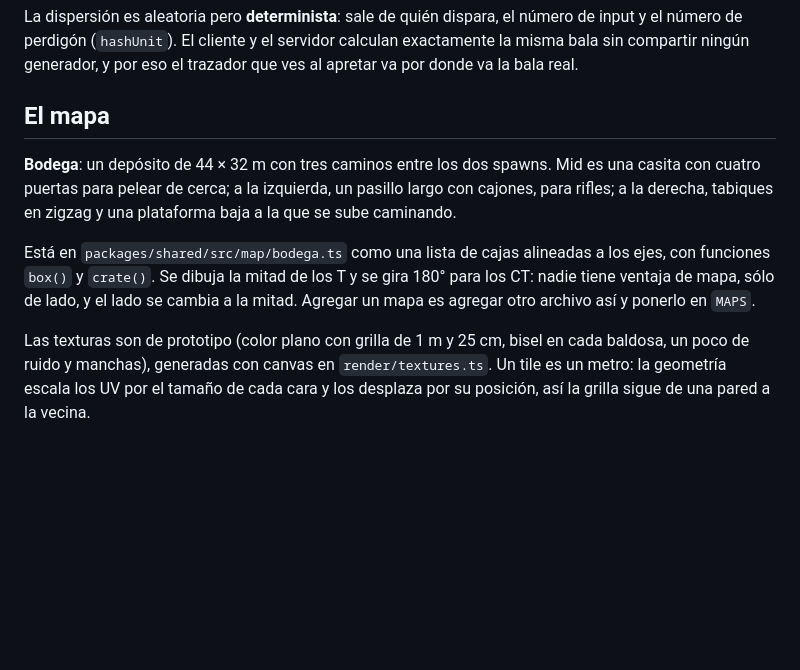
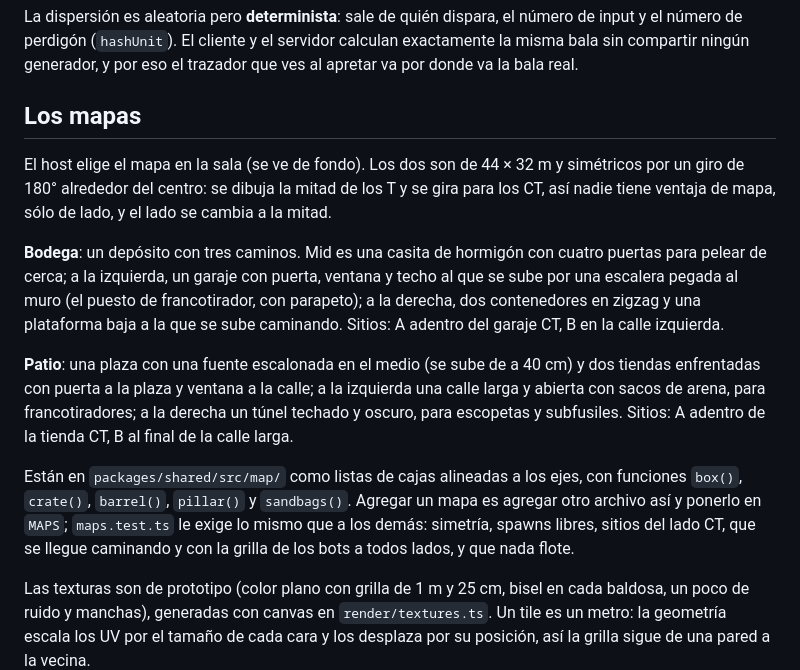
Before and after one commit to mselaive/WabCS, a Markdown page: README.md, the part around the change. Drawn GitHub-style; blank space fills up the shorter version.

Commit message:
README e IDEAS: los dos mapas

```diff
--- a/README.md
+++ b/README.md
@@ -180,16 +180,28 @@ La dispersión es aleatoria pero **determinista**: sale de quién dispara, el n
 número de perdigón (`hashUnit`). El cliente y el servidor calculan exactamente la misma bala sin
 compartir ningún generador, y por eso el trazador que ves al apretar va por donde va la bala real.
 
-## El mapa
+## Los mapas
 
-**Bodega**: un depósito de 44 × 32 m con tres caminos entre los dos spawns. Mid es una casita con
-cuatro puertas para pelear de cerca; a la izquierda, un pasillo largo con cajones, para rifles; a
-la derecha, tabiques en zigzag y una plataforma baja a la que se sube caminando.
+El host elige el mapa en la sala (se ve de fondo). Los dos son de 44 × 32 m y simétricos por un
+giro de 180° alrededor del centro: se dibuja la mitad de los T y se gira para los CT, así nadie
+tiene ventaja de mapa, sólo de lado, y el lado se cambia a la mitad.
 
-Está en `packages/shared/src/map/bodega.ts` como una lista de cajas alineadas a los ejes, con
-funciones `box()` y `crate()`. Se dibuja la mitad de los T y se gira 180° para los CT: nadie tiene
-ventaja de mapa, sólo de lado, y el lado se cambia a la mitad. Agregar un mapa es agregar otro
-archivo así y ponerlo en `MAPS`.
+**Bodega**: un depósito con tres caminos. Mid es una casita de hormigón con cuatro puertas para
+pelear de cerca; a la izquierda, un garaje con puerta, ventana y techo al que se sube por una
+escalera pegada al muro (el puesto de francotirador, con parapeto); a la derecha, dos contenedores
+en zigzag y una plataforma baja a la que se sube caminando. Sitios: A adentro del garaje CT, B en
+la calle izquierda.
+
+**Patio**: una plaza con una fuente escalonada en el medio (se sube de a 40 cm) y dos tiendas
+enfrentadas con puerta a la plaza y ventana a la calle; a la izquierda una calle larga y abierta
+con sacos de arena, para francotiradores; a la derecha un túnel techado y oscuro, para escopetas
+y subfusiles. Sitios: A adentro de la tienda CT, B al final de la calle larga.
+
+Están en `packages/shared/src/map/` como listas de cajas alineadas a los ejes, con funciones
+`box()`, `crate()`, `barrel()`, `pillar()` y `sandbags()`. Agregar un mapa es agregar otro archivo
+así y ponerlo en `MAPS`; `maps.test.ts` le exige lo mismo que a los demás: simetría, spawns
+libres, sitios del lado CT, que se llegue caminando y con la grilla de los bots a todos lados, y
+que nada flote.
 
 Las texturas son de prototipo (color plano con grilla de 1 m y 25 cm, bisel en cada baldosa, un
 poco de ruido y manchas), generadas con canvas en `render/textures.ts`. Un tile es un metro: la
```
Also changed, not shown: IDEAS.md (+3 -2 lines).
